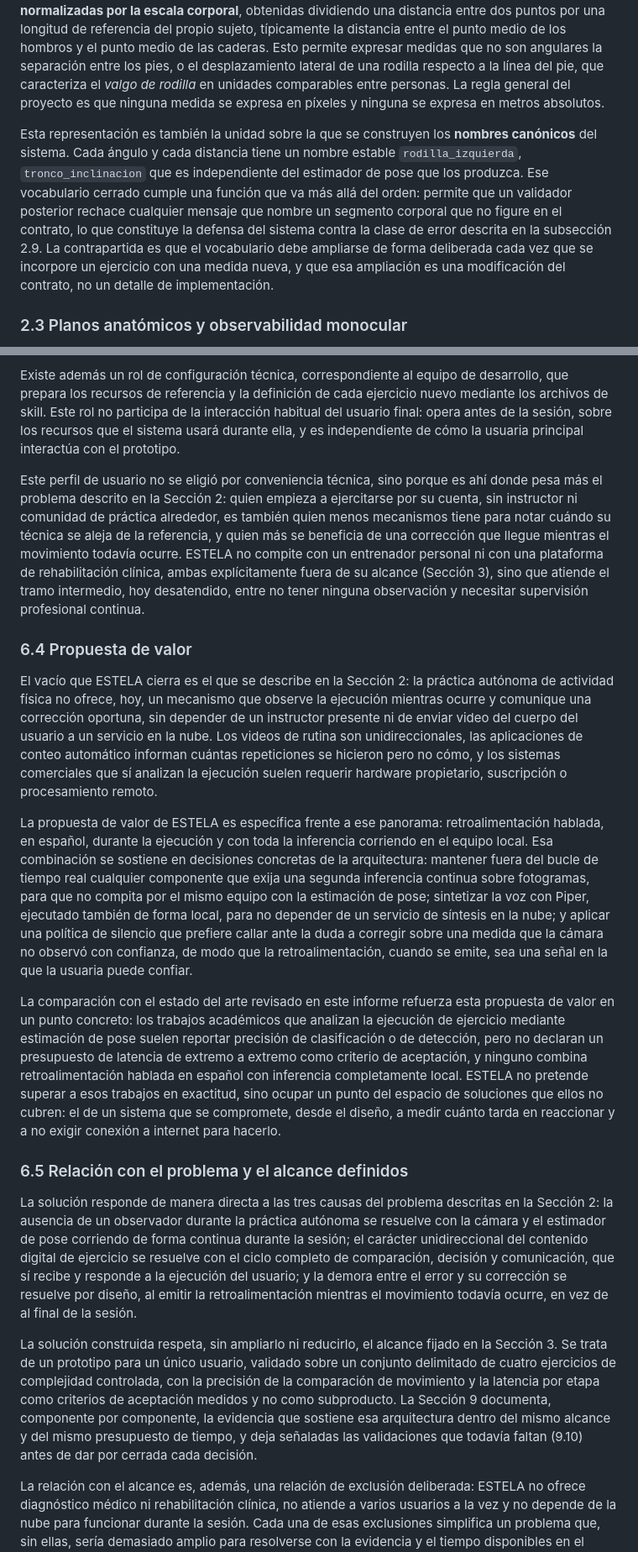
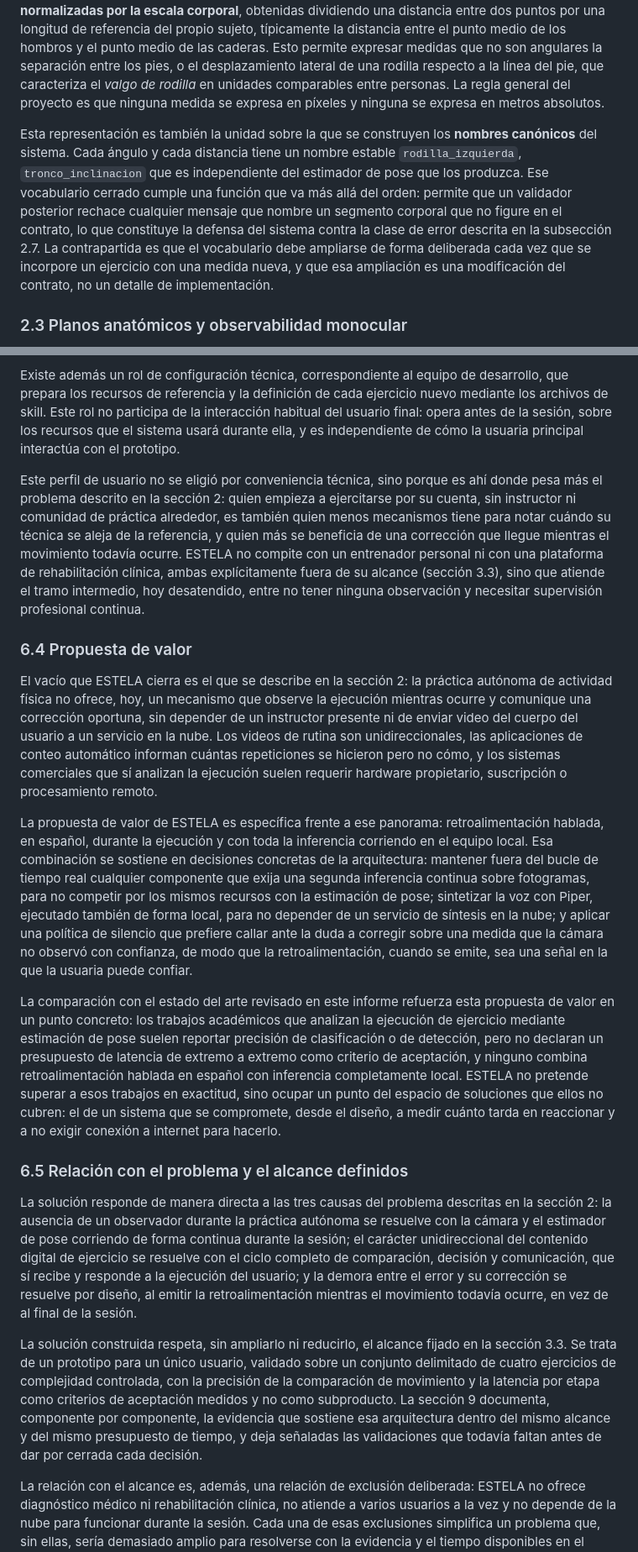
Before and after one commit to isaAJ05/ESTELA, a Markdown page: SegundoInforme.md, 2 parts joined by grey strips. Shown at 84% size. GitHub-like rendering.

```diff
--- a/SegundoInforme.md
+++ b/SegundoInforme.md
@@ -33,7 +33,7 @@ Los puntos articulares crudos no son una representación adecuada para comparar
 
 El **ángulo articular** es la magnitud central de esta representación. Se define sobre una terna ordenada de puntos por ejemplo cadera, rodilla y tobillo para el ángulo de rodilla y corresponde al ángulo que forman los dos segmentos que comparten el vértice. Su ventaja es que es invariante a traslación y a escala por construcción: no importa dónde esté la persona ni cuán larga sea su pierna, la flexión de la rodilla es la misma magnitud. Junto a los ángulos, ESTELA utiliza **distancias normalizadas por la escala corporal**, obtenidas dividiendo una distancia entre dos puntos por una longitud de referencia del propio sujeto, típicamente la distancia entre el punto medio de los hombros y el punto medio de las caderas. Esto permite expresar medidas que no son angulares la separación entre los pies, o el desplazamiento lateral de una rodilla respecto a la línea del pie, que caracteriza el *valgo de rodilla* en unidades comparables entre personas. La regla general del proyecto es que ninguna medida se expresa en píxeles y ninguna se expresa en metros absolutos.
 
-Esta representación es también la unidad sobre la que se construyen los **nombres canónicos** del sistema. Cada ángulo y cada distancia tiene un nombre estable `rodilla_izquierda`, `tronco_inclinacion` que es independiente del estimador de pose que los produzca. Ese vocabulario cerrado cumple una función que va más allá del orden: permite que un validador posterior rechace cualquier mensaje que nombre un segmento corporal que no figure en el contrato, lo que constituye la defensa del sistema contra la clase de error descrita en la subsección 2.9. La contrapartida es que el vocabulario debe ampliarse de forma deliberada cada vez que se incorpore un ejercicio con una medida nueva, y que esa ampliación es una modificación del contrato, no un detalle de implementación.
+Esta representación es también la unidad sobre la que se construyen los **nombres canónicos** del sistema. Cada ángulo y cada distancia tiene un nombre estable `rodilla_izquierda`, `tronco_inclinacion` que es independiente del estimador de pose que los produzca. Ese vocabulario cerrado cumple una función que va más allá del orden: permite que un validador posterior rechace cualquier mensaje que nombre un segmento corporal que no figure en el contrato, lo que constituye la defensa del sistema contra la clase de error descrita en la subsección 2.7. La contrapartida es que el vocabulario debe ampliarse de forma deliberada cada vez que se incorpore un ejercicio con una medida nueva, y que esa ampliación es una modificación del contrato, no un detalle de implementación.
 
 ### 2.3 Planos anatómicos y observabilidad monocular
 
@@ -212,21 +212,21 @@ ESTELA está dirigido a un usuaria principal: una persona adulta, aproximadament
 
 Existe además un rol de configuración técnica, correspondiente al equipo de desarrollo, que prepara los recursos de referencia y la definición de cada ejercicio nuevo mediante los archivos de skill. Este rol no participa de la interacción habitual del usuario final: opera antes de la sesión, sobre los recursos que el sistema usará durante ella, y es independiente de cómo la usuaria principal interactúa con el prototipo.
 
-Este perfil de usuario no se eligió por conveniencia técnica, sino porque es ahí donde pesa más el problema descrito en la Sección 2: quien empieza a ejercitarse por su cuenta, sin instructor ni comunidad de práctica alrededor, es también quien menos mecanismos tiene para notar cuándo su técnica se aleja de la referencia, y quien más se beneficia de una corrección que llegue mientras el movimiento todavía ocurre. ESTELA no compite con un entrenador personal ni con una plataforma de rehabilitación clínica, ambas explícitamente fuera de su alcance (Sección 3), sino que atiende el tramo intermedio, hoy desatendido, entre no tener ninguna observación y necesitar supervisión profesional continua.
+Este perfil de usuario no se eligió por conveniencia técnica, sino porque es ahí donde pesa más el problema descrito en la sección 2: quien empieza a ejercitarse por su cuenta, sin instructor ni comunidad de práctica alrededor, es también quien menos mecanismos tiene para notar cuándo su técnica se aleja de la referencia, y quien más se beneficia de una corrección que llegue mientras el movimiento todavía ocurre. ESTELA no compite con un entrenador personal ni con una plataforma de rehabilitación clínica, ambas explícitamente fuera de su alcance (sección 3.3), sino que atiende el tramo intermedio, hoy desatendido, entre no tener ninguna observación y necesitar supervisión profesional continua.
 
 ### 6.4 Propuesta de valor
 
-El vacío que ESTELA cierra es el que se describe en la Sección 2: la práctica autónoma de actividad física no ofrece, hoy, un mecanismo que observe la ejecución mientras ocurre y comunique una corrección oportuna, sin depender de un instructor presente ni de enviar video del cuerpo del usuario a un servicio en la nube. Los videos de rutina son unidireccionales, las aplicaciones de conteo automático informan cuántas repeticiones se hicieron pero no cómo, y los sistemas comerciales que sí analizan la ejecución suelen requerir hardware propietario, suscripción o procesamiento remoto.
+El vacío que ESTELA cierra es el que se describe en la sección 2: la práctica autónoma de actividad física no ofrece, hoy, un mecanismo que observe la ejecución mientras ocurre y comunique una corrección oportuna, sin depender de un instructor presente ni de enviar video del cuerpo del usuario a un servicio en la nube. Los videos de rutina son unidireccionales, las aplicaciones de conteo automático informan cuántas repeticiones se hicieron pero no cómo, y los sistemas comerciales que sí analizan la ejecución suelen requerir hardware propietario, suscripción o procesamiento remoto.
 
-La propuesta de valor de ESTELA es específica frente a ese panorama: retroalimentación hablada, en español, durante la ejecución y con toda la inferencia corriendo en el equipo local. Esa combinación se sostiene en decisiones concretas de la arquitectura: mantener fuera del bucle de tiempo real cualquier componente que exija una segunda inferencia continua sobre fotogramas, para que no compita por el mismo equipo con la estimación de pose; sintetizar la voz con Piper, ejecutado también de forma local, para no depender de un servicio de síntesis en la nube; y aplicar una política de silencio que prefiere callar ante la duda a corregir sobre una medida que la cámara no observó con confianza, de modo que la retroalimentación, cuando se emite, sea una señal en la que la usuaria puede confiar.
+La propuesta de valor de ESTELA es específica frente a ese panorama: retroalimentación hablada, en español, durante la ejecución y con toda la inferencia corriendo en el equipo local. Esa combinación se sostiene en decisiones concretas de la arquitectura: mantener fuera del bucle de tiempo real cualquier componente que exija una segunda inferencia continua sobre fotogramas, para no competir por los mismos recursos con la estimación de pose; sintetizar la voz con Piper, ejecutado también de forma local, para no depender de un servicio de síntesis en la nube; y aplicar una política de silencio que prefiere callar ante la duda a corregir sobre una medida que la cámara no observó con confianza, de modo que la retroalimentación, cuando se emite, sea una señal en la que la usuaria puede confiar.
 
 La comparación con el estado del arte revisado en este informe refuerza esta propuesta de valor en un punto concreto: los trabajos académicos que analizan la ejecución de ejercicio mediante estimación de pose suelen reportar precisión de clasificación o de detección, pero no declaran un presupuesto de latencia de extremo a extremo como criterio de aceptación, y ninguno combina retroalimentación hablada en español con inferencia completamente local. ESTELA no pretende superar a esos trabajos en exactitud, sino ocupar un punto del espacio de soluciones que ellos no cubren: el de un sistema que se compromete, desde el diseño, a medir cuánto tarda en reaccionar y a no exigir conexión a internet para hacerlo.
 
 ### 6.5 Relación con el problema y el alcance definidos
 
-La solución responde de manera directa a las tres causas del problema descritas en la Sección 2: la ausencia de un observador durante la práctica autónoma se resuelve con la cámara y el estimador de pose corriendo de forma continua durante la sesión; el carácter unidireccional del contenido digital de ejercicio se resuelve con el ciclo completo de comparación, decisión y comunicación, que sí recibe y responde a la ejecución del usuario; y la demora entre el error y su corrección se resuelve por diseño, al emitir la retroalimentación mientras el movimiento todavía ocurre, en vez de al final de la sesión.
+La solución responde de manera directa a las tres causas del problema descritas en la sección 2: la ausencia de un observador durante la práctica autónoma se resuelve con la cámara y el estimador de pose corriendo de forma continua durante la sesión; el carácter unidireccional del contenido digital de ejercicio se resuelve con el ciclo completo de comparación, decisión y comunicación, que sí recibe y responde a la ejecución del usuario; y la demora entre el error y su corrección se resuelve por diseño, al emitir la retroalimentación mientras el movimiento todavía ocurre, en vez de al final de la sesión.
 
-La solución construida respeta, sin ampliarlo ni reducirlo, el alcance fijado en la Sección 3. Se trata de un prototipo para un único usuario, validado sobre un conjunto delimitado de cuatro ejercicios de complejidad controlada, con la precisión de la comparación de movimiento y la latencia por etapa como criterios de aceptación medidos y no como subproducto. La Sección 9 documenta, componente por componente, la evidencia que sostiene esa arquitectura dentro del mismo alcance y del mismo presupuesto de tiempo, y deja señaladas las validaciones que todavía faltan (9.10) antes de dar por cerrada cada decisión.
+La solución construida respeta, sin ampliarlo ni reducirlo, el alcance fijado en la sección 3.3. Se trata de un prototipo para un único usuario, validado sobre un conjunto delimitado de cuatro ejercicios de complejidad controlada, con la precisión de la comparación de movimiento y la latencia por etapa como criterios de aceptación medidos y no como subproducto. La sección 9 documenta, componente por componente, la evidencia que sostiene esa arquitectura dentro del mismo alcance y del mismo presupuesto de tiempo, y deja señaladas las validaciones que todavía faltan antes de dar por cerrada cada decisión.
 
 La relación con el alcance es, además, una relación de exclusión deliberada: ESTELA no ofrece diagnóstico médico ni rehabilitación clínica, no atiende a varios usuarios a la vez y no depende de la nube para funcionar durante la sesión. Cada una de esas exclusiones simplifica un problema que, sin ellas, sería demasiado amplio para resolverse con la evidencia y el tiempo disponibles en el semestre, y es lo que permite afirmar que la solución construida responde exactamente al problema y al alcance que este informe define, y no a uno más ambicioso ni a uno distinto.
 
```
Also changed, not shown: other parts of SegundoInforme.md (+22 -18 lines).
